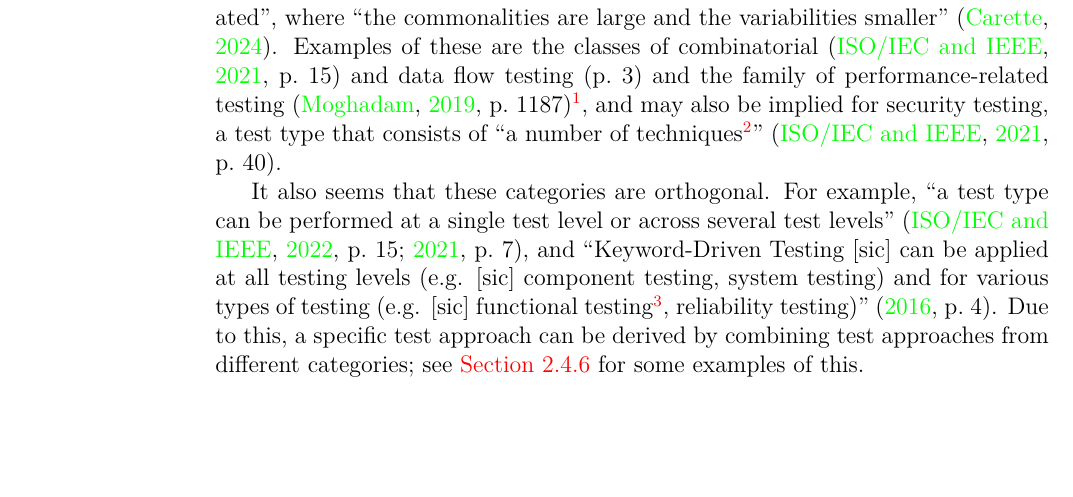
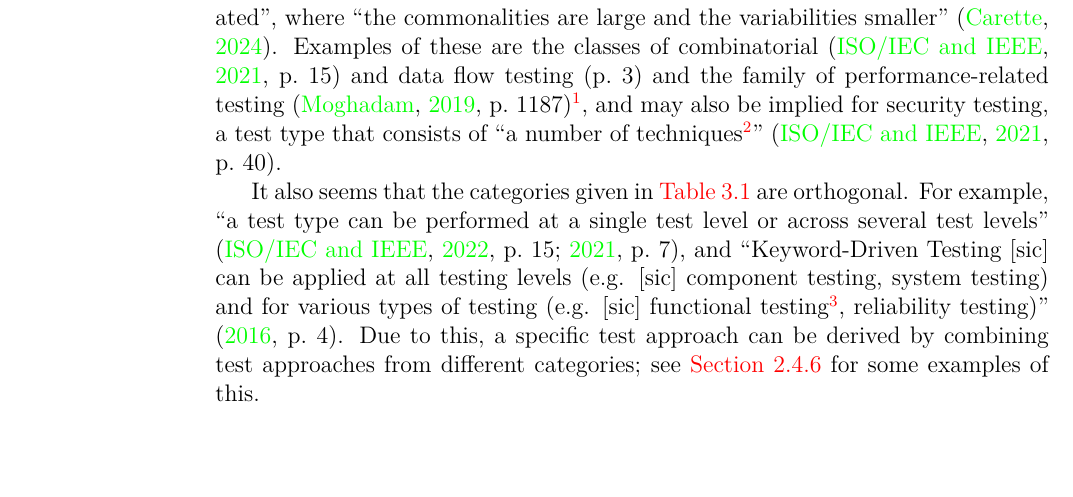
Before and after one commit to samm82/TestingTesting, a LaTeX thesis (thesis.tex, which reads chapters/03_methodology.tex): part of page 33 of 116, cut so that both start at the same text. The pictures show the PDF file thesis.pdf that the author committed with the source.

Commit message:
Clarify what 'categories' means in final paragraph of categories terms

```diff
--- a/chapters/03_methodology.tex
+++ b/chapters/03_methodology.tex
@@ -198,8 +198,9 @@ implied for security testing, a test type that consists of ``a number of
 techniques\footnote{This may or may not be \distinctIEEE{technique}}''
 \cite[p.~40]{IEEE2021}.
 
-It also seems that these categories are orthogonal. For example, ``a test type
-can be performed at a single test level or across several test levels''
+It also seems that the categories given in \Cref{tab:ieeeTestTerms} are
+orthogonal. For example, ``a test type can be performed at a single test level
+or across several test levels''
 \ifnotpaper
     (\citealp[p.~15]{IEEE2022}; \citeyear[p.~7]{IEEE2021})%
 \else
```
Also changed, not shown: thesis.pdf.
